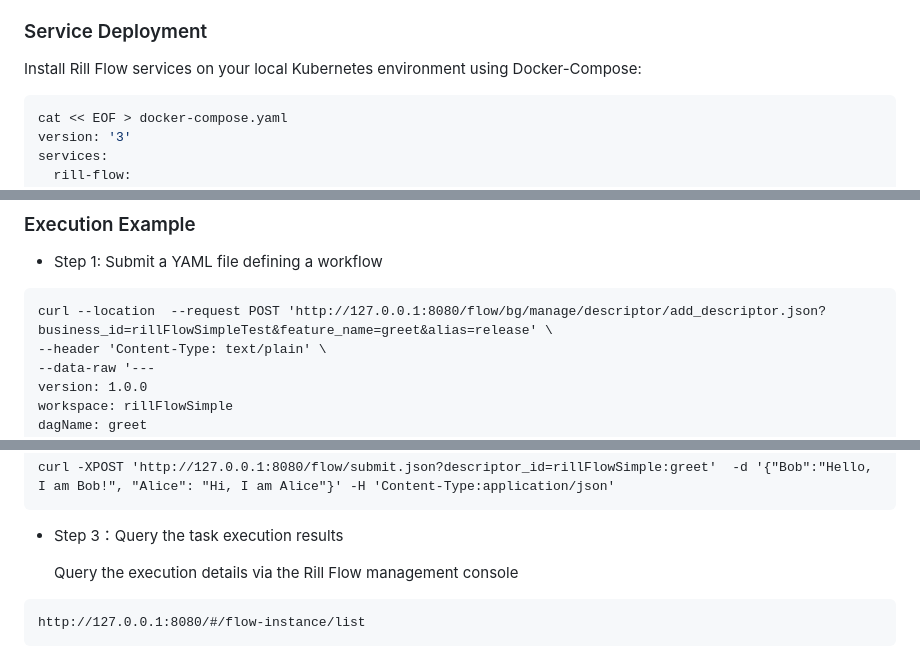
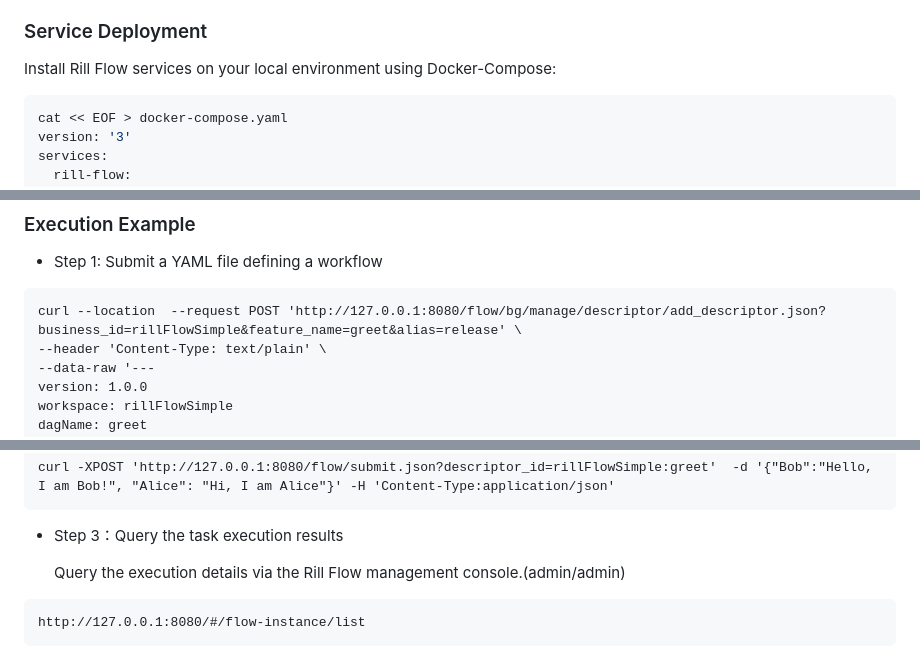
Before and after one commit to weibocom/rill-flow, a Markdown page: README.md, 3 parts joined by grey strips. GitHub-like rendering.

Commit message:
fix quickstart error

````diff
--- a/README.md
+++ b/README.md
@@ -20,7 +20,7 @@ Before you begin, ensure that the following tools are installed:
 
 ### Service Deployment
 
-Install Rill Flow services on your local Kubernetes environment using Docker-Compose:
+Install Rill Flow services on your local environment using Docker-Compose:
 
 ```shell
 cat << EOF > docker-compose.yaml
@@ -69,7 +69,7 @@ Once deployed, you can access the Rill Flow management console at <http://localh
 - Step 1: Submit a YAML file defining a workflow
 
 ```curl
-curl --location  --request POST 'http://127.0.0.1:8080/flow/bg/manage/descriptor/add_descriptor.json?business_id=rillFlowSimpleTest&feature_name=greet&alias=release' \
+curl --location  --request POST 'http://127.0.0.1:8080/flow/bg/manage/descriptor/add_descriptor.json?business_id=rillFlowSimple&feature_name=greet&alias=release' \
 --header 'Content-Type: text/plain' \
 --data-raw '---
 version: 1.0.0
@@ -105,7 +105,7 @@ curl -XPOST 'http://127.0.0.1:8080/flow/submit.json?descriptor_id=rillFlowSimple
 
 - Step 3：Query the task execution results
 
-  Query the execution details via the Rill Flow management console
+  Query the execution details via the Rill Flow management console.(admin/admin)
 
 ```curl
 http://127.0.0.1:8080/#/flow-instance/list
````
Also changed, not shown: README_zh_CN.md (+2 -2 lines).
